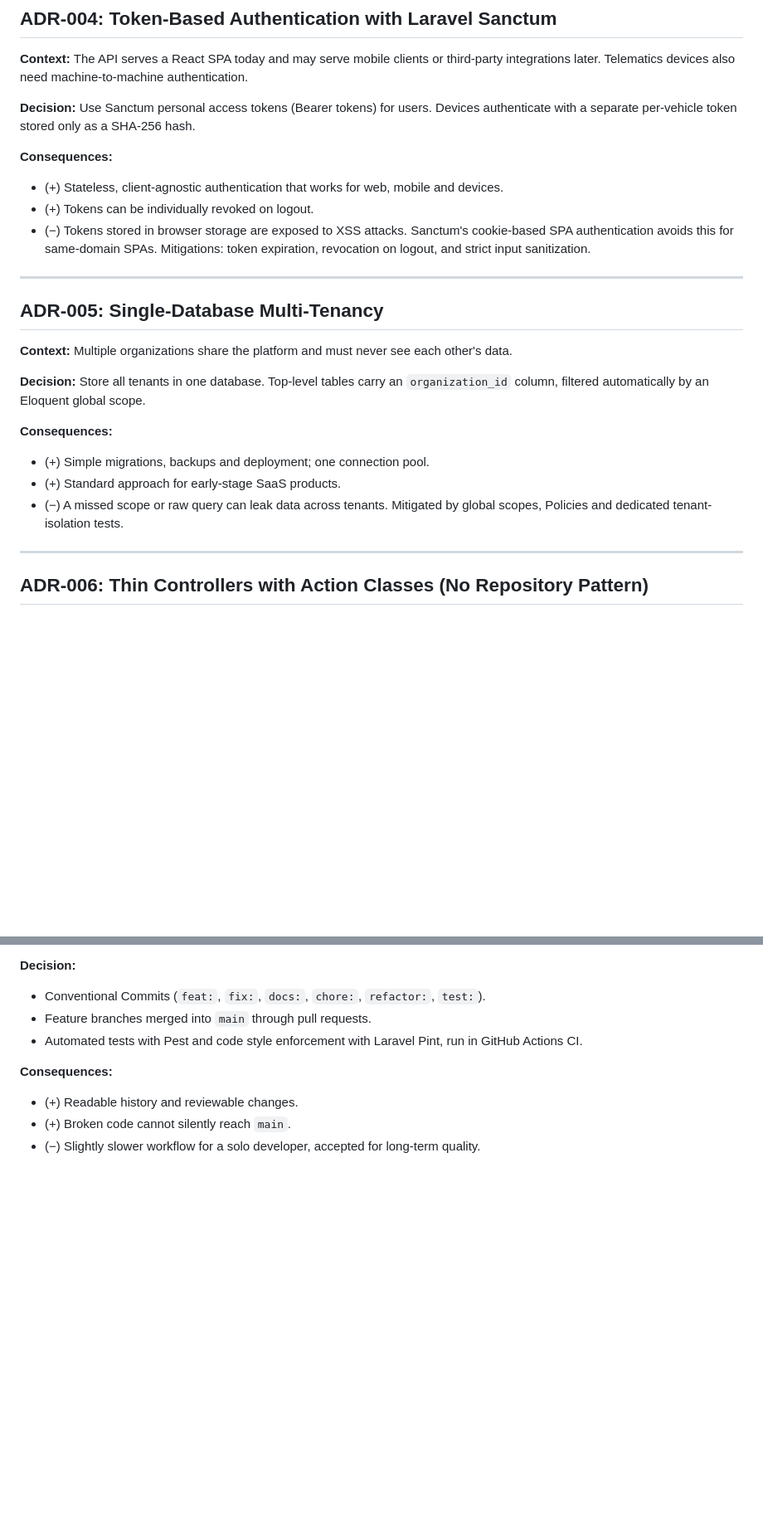
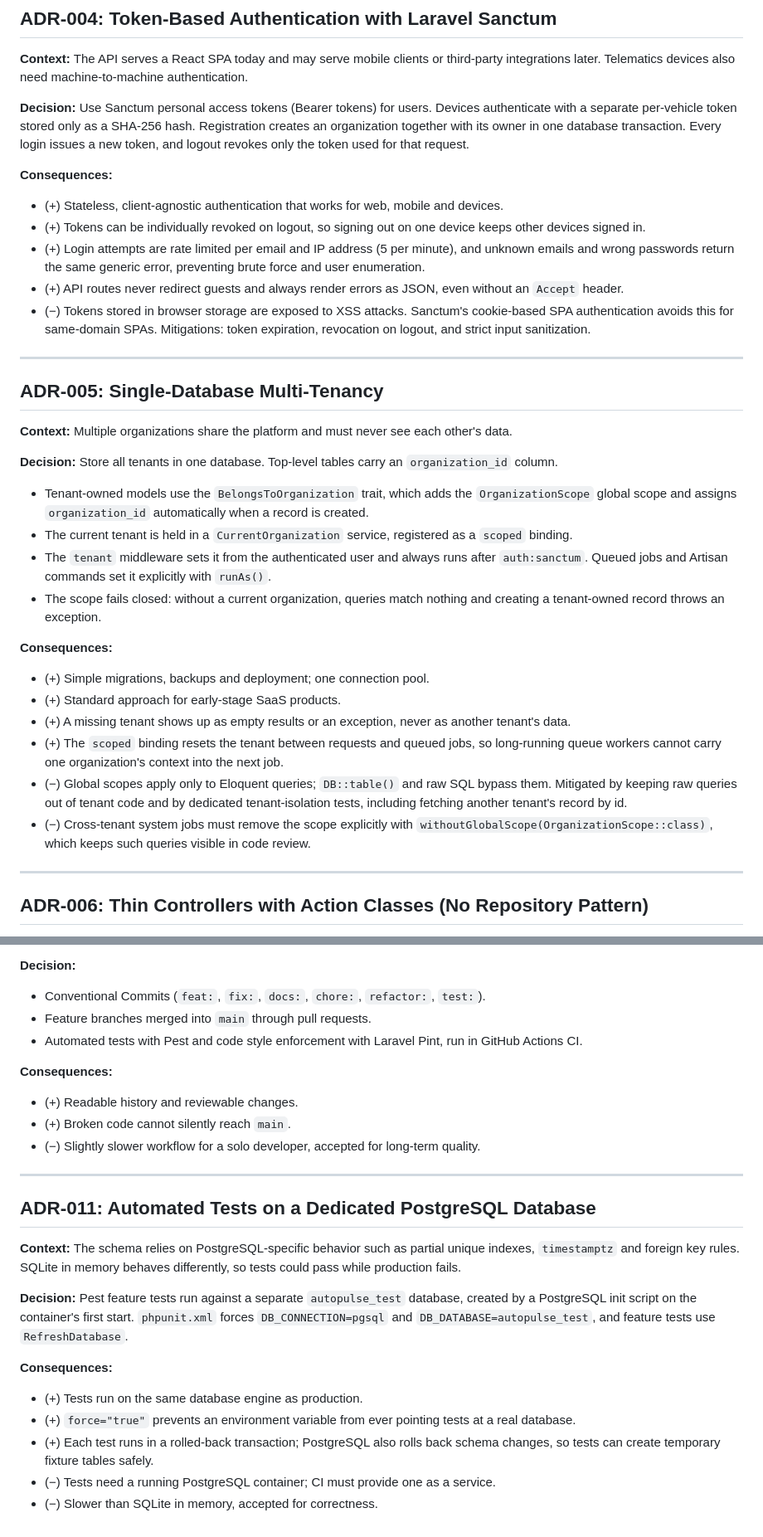
Before and after one commit to wbRayyan/AutoPulse, a Markdown page: docs/DECISIONS.md, 2 parts joined by grey strips. Shown at 83% size. GitHub-like rendering; blank space fills up the shorter version.

Commit message:
docs: record authentication, tenancy and testing decisions

```diff
--- a/docs/DECISIONS.md
+++ b/docs/DECISIONS.md
@@ -55,10 +55,15 @@ Telematics devices also need machine-to-machine authentication.
 
 **Decision:** Use Sanctum personal access tokens (Bearer tokens) for users.
 Devices authenticate with a separate per-vehicle token stored only as a SHA-256 hash.
+Registration creates an organization together with its owner in one database transaction.
+Every login issues a new token, and logout revokes only the token used for that request.
 
 **Consequences:**
 - (+) Stateless, client-agnostic authentication that works for web, mobile and devices.
-- (+) Tokens can be individually revoked on logout.
+- (+) Tokens can be individually revoked on logout, so signing out on one device keeps other devices signed in.
+- (+) Login attempts are rate limited per email and IP address (5 per minute), and unknown emails and
+  wrong passwords return the same generic error, preventing brute force and user enumeration.
+- (+) API routes never redirect guests and always render errors as JSON, even without an `Accept` header.
 - (−) Tokens stored in browser storage are exposed to XSS attacks. Sanctum's cookie-based
   SPA authentication avoids this for same-domain SPAs. Mitigations: token expiration,
   revocation on logout, and strict input sanitization.
@@ -69,14 +74,26 @@ Devices authenticate with a separate per-vehicle token stored only as a SHA-256
 
 **Context:** Multiple organizations share the platform and must never see each other's data.
 
-**Decision:** Store all tenants in one database. Top-level tables carry an `organization_id`
-column, filtered automatically by an Eloquent global scope.
+**Decision:** Store all tenants in one database. Top-level tables carry an `organization_id` column.
+- Tenant-owned models use the `BelongsToOrganization` trait, which adds the `OrganizationScope`
+  global scope and assigns `organization_id` automatically when a record is created.
+- The current tenant is held in a `CurrentOrganization` service, registered as a `scoped` binding.
+- The `tenant` middleware sets it from the authenticated user and always runs after `auth:sanctum`.
+  Queued jobs and Artisan commands set it explicitly with `runAs()`.
+- The scope fails closed: without a current organization, queries match nothing and creating
+  a tenant-owned record throws an exception.
 
 **Consequences:**
 - (+) Simple migrations, backups and deployment; one connection pool.
 - (+) Standard approach for early-stage SaaS products.
-- (−) A missed scope or raw query can leak data across tenants. Mitigated by
-  global scopes, Policies and dedicated tenant-isolation tests.
+- (+) A missing tenant shows up as empty results or an exception, never as another tenant's data.
+- (+) The `scoped` binding resets the tenant between requests and queued jobs, so long-running
+  queue workers cannot carry one organization's context into the next job.
+- (−) Global scopes apply only to Eloquent queries; `DB::table()` and raw SQL bypass them.
+  Mitigated by keeping raw queries out of tenant code and by dedicated tenant-isolation tests,
+  including fetching another tenant's record by id.
+- (−) Cross-tenant system jobs must remove the scope explicitly with
+  `withoutGlobalScope(OrganizationScope::class)`, which keeps such queries visible in code review.
 
 ---
 
@@ -157,3 +175,23 @@ for HTTP, and React Hook Form with Zod for forms. Code is organized by feature,
 - (+) Readable history and reviewable changes.
 - (+) Broken code cannot silently reach `main`.
 - (−) Slightly slower workflow for a solo developer, accepted for long-term quality.
+
+---
+
+## ADR-011: Automated Tests on a Dedicated PostgreSQL Database
+
+**Context:** The schema relies on PostgreSQL-specific behavior such as partial unique indexes,
+`timestamptz` and foreign key rules. SQLite in memory behaves differently, so tests could pass
+while production fails.
+
+**Decision:** Pest feature tests run against a separate `autopulse_test` database, created by a
+PostgreSQL init script on the container's first start. `phpunit.xml` forces `DB_CONNECTION=pgsql`
+and `DB_DATABASE=autopulse_test`, and feature tests use `RefreshDatabase`.
+
+**Consequences:**
+- (+) Tests run on the same database engine as production.
+- (+) `force="true"` prevents an environment variable from ever pointing tests at a real database.
+- (+) Each test runs in a rolled-back transaction; PostgreSQL also rolls back schema changes,
+  so tests can create temporary fixture tables safely.
+- (−) Tests need a running PostgreSQL container; CI must provide one as a service.
+- (−) Slower than SQLite in memory, accepted for correctness.
```
Also changed, not shown: other parts of docs/DECISIONS.md (+1 -0 lines).
